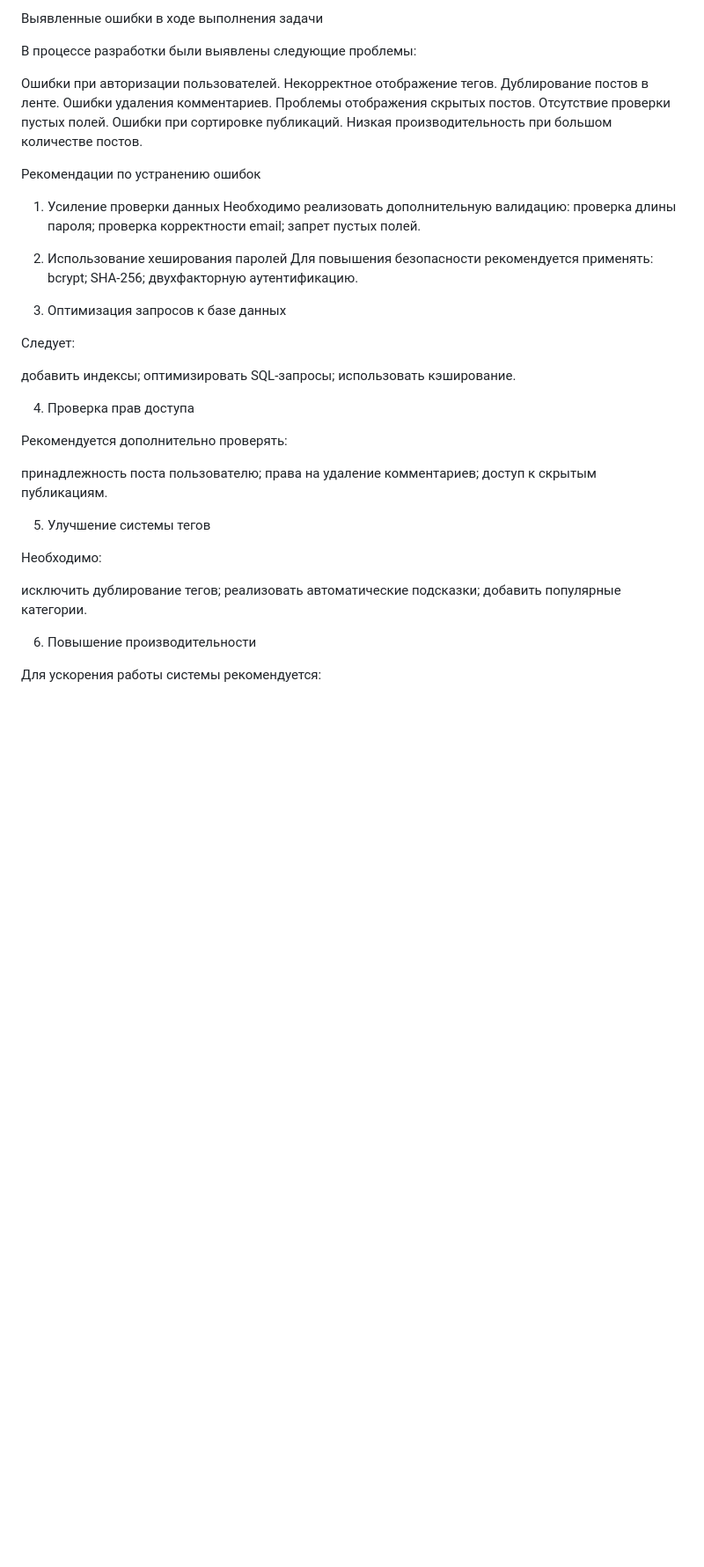
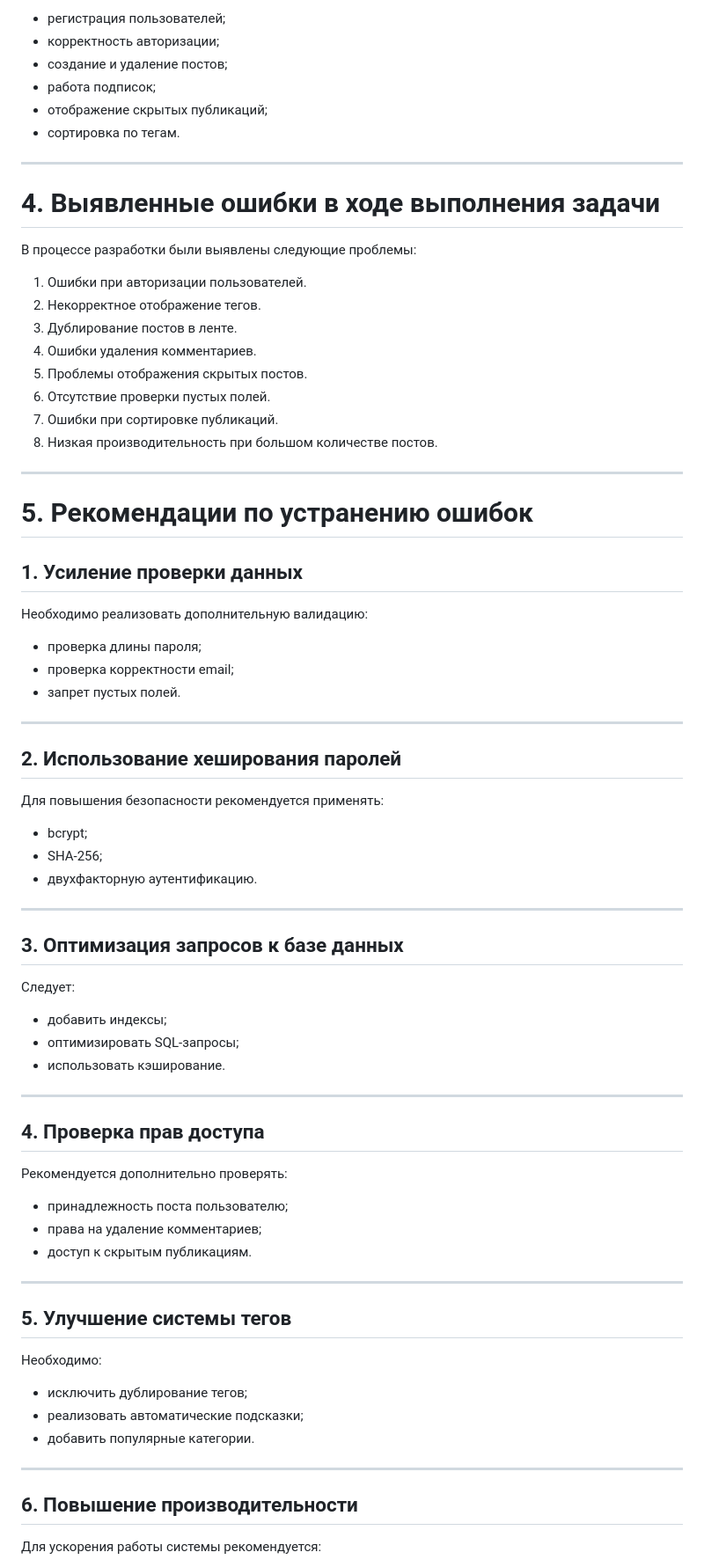
Before and after one commit to rustamovarena793/-INDIVIDUAL-ASSIGNMENT-FOR-EDUCATIONAL-PRACTICE, a Markdown page: README.md, the part around one of its changes. Shown at 88% size. Drawn GitHub-style; blank space fills up the shorter version.

```diff
--- a/README.md
+++ b/README.md
@@ -39,56 +77,81 @@ tags.
 
-Выявленные ошибки в ходе выполнения задачи
+* регистрация пользователей;
+* корректность авторизации;
+* создание и удаление постов;
+* работа подписок;
+* отображение скрытых публикаций;
+* сортировка по тегам.
+
+---
+
+# 4. Выявленные ошибки в ходе выполнения задачи
 
 В процессе разработки были выявлены следующие проблемы:
 
-Ошибки при авторизации пользователей.
-Некорректное отображение тегов.
-Дублирование постов в ленте.
-Ошибки удаления комментариев.
-Проблемы отображения скрытых постов.
-Отсутствие проверки пустых полей.
-Ошибки при сортировке публикаций.
-Низкая производительность при большом количестве постов.
+1. Ошибки при авторизации пользователей.
+2. Некорректное отображение тегов.
+3. Дублирование постов в ленте.
+4. Ошибки удаления комментариев.
+5. Проблемы отображения скрытых постов.
+6. Отсутствие проверки пустых полей.
+7. Ошибки при сортировке публикаций.
+8. Низкая производительность при большом количестве постов.
 
-Рекомендации по устранению ошибок
+---
 
-1. Усиление проверки данных
+# 5. Рекомендации по устранению ошибок
+
+## 1. Усиление проверки данных
+
 Необходимо реализовать дополнительную валидацию:
-проверка длины пароля;
-проверка корректности email;
-запрет пустых полей.
 
-2. Использование хеширования паролей
+* проверка длины пароля;
+* проверка корректности email;
+* запрет пустых полей.
+
+---
+
+## 2. Использование хеширования паролей
+
 Для повышения безопасности рекомендуется применять:
-bcrypt;
-SHA-256;
-двухфакторную аутентификацию.
 
-3. Оптимизация запросов к базе данных
+* bcrypt;
+* SHA-256;
+* двухфакторную аутентификацию.
+
+---
+
+## 3. Оптимизация запросов к базе данных
 
 Следует:
 
-добавить индексы;
-оптимизировать SQL-запросы;
-использовать кэширование.
+* добавить индексы;
+* оптимизировать SQL-запросы;
+* использовать кэширование.
 
-4. Проверка прав доступа
+---
+
+## 4. Проверка прав доступа
 
 Рекомендуется дополнительно проверять:
 
-принадлежность поста пользователю;
-права на удаление комментариев;
-доступ к скрытым публикациям.
+* принадлежность поста пользователю;
+* права на удаление комментариев;
+* доступ к скрытым публикациям.
 
-5. Улучшение системы тегов
+---
+
+## 5. Улучшение системы тегов
 
 Необходимо:
 
-исключить дублирование тегов;
-реализовать автоматические подсказки;
-добавить популярные категории.
+* исключить дублирование тегов;
+* реализовать автоматические подсказки;
+* добавить популярные категории.
 
-6. Повышение производительности
+---
+
+## 6. Повышение производительности
 
 Для ускорения работы системы рекомендуется:
 
```
Also changed, not shown: other parts of README.md (+91 -34 lines).
